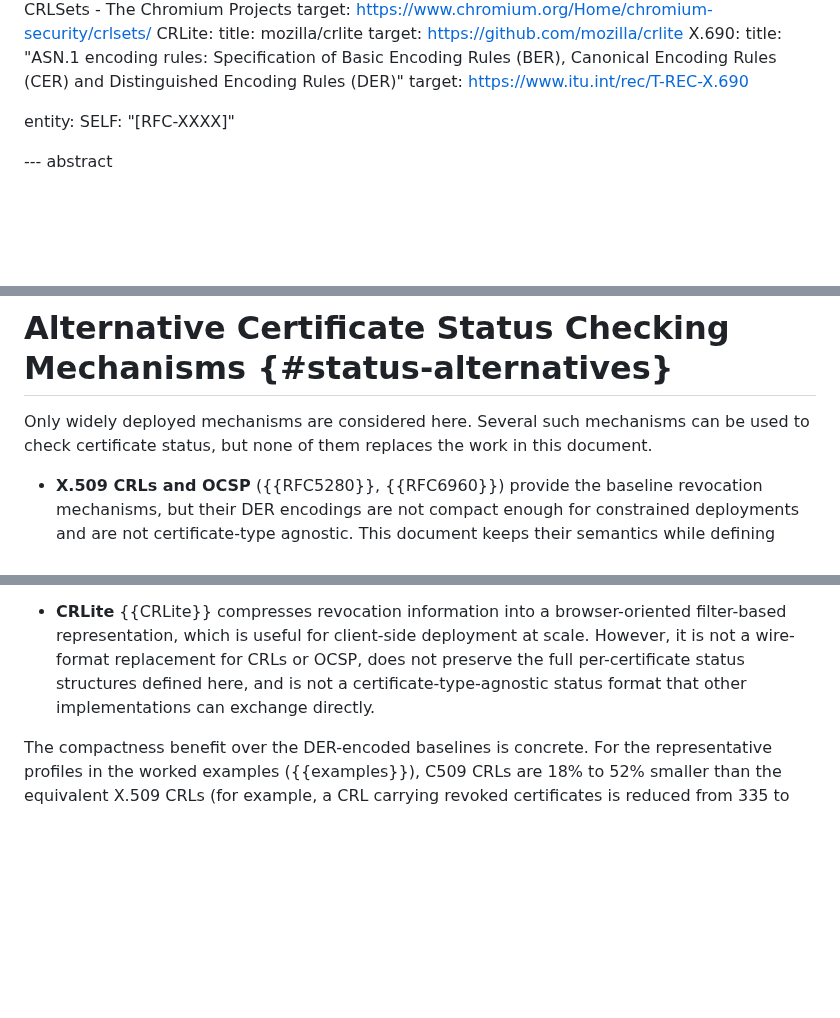
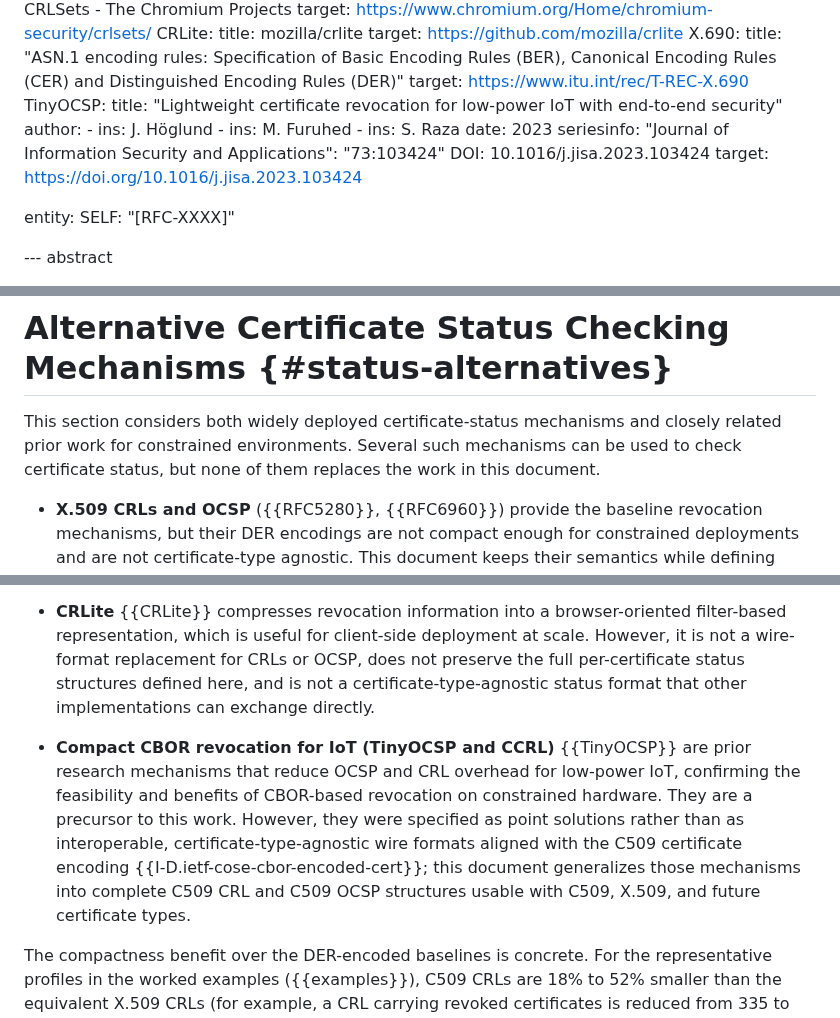
Before and after one commit to lijun-nio/idc509rev, a Markdown page: draft-liao-cose-c509-revocation.md, 3 parts joined by grey strips. Rendered like a GitHub page; blank space fills up the shorter version.

Commit message:
Compare with prior compact CBOR revocation (TinyOCSP and CCRL)
Rebased onto main after PR #18 (size comparison) merged: the TinyOCSP/CCRL bullet now sits before the size-comparison paragraph in the Alternatives section (resolves the merge conflict). Applies Marco's review comment -- 'generalizes that direction' -> 'generalizes those mechanisms' (the paragraph already refers to the prior work as specific mechanisms/point solutions). Adds the TinyOCSP informative reference and broadens the section scope to closely related prior work.

Build-clean: kramdown-rfc + xml2rfc, TinyOCSP reference + citation resolve, 0 undefined.

Co-Authored-By: Claude Opus 4.8 <noreply@anthropic.com>

Claude-Session: https://claude.ai/code/session_013kkHojgt4vfvyL8f5vQXeP

```diff
--- a/draft-liao-cose-c509-revocation.md
+++ b/draft-liao-cose-c509-revocation.md
@@ -95,6 +95,17 @@ informative:
   X.690:
     title: "ASN.1 encoding rules: Specification of Basic Encoding Rules (BER), Canonical Encoding Rules (CER) and Distinguished Encoding Rules (DER)"
     target: https://www.itu.int/rec/T-REC-X.690
+  TinyOCSP:
+    title: "Lightweight certificate revocation for low-power IoT with end-to-end security"
+    author:
+      - ins: J. Höglund
+      - ins: M. Furuhed
+      - ins: S. Raza
+    date: 2023
+    seriesinfo:
+      "Journal of Information Security and Applications": "73:103424"
+      DOI: 10.1016/j.jisa.2023.103424
+    target: https://doi.org/10.1016/j.jisa.2023.103424
 
 entity:
   SELF: "[RFC-XXXX]"
@@ -150,7 +161,7 @@ C509 CRL and C509 OCSP are designed to be compatible with certificate profiles f
 
 # Alternative Certificate Status Checking Mechanisms {#status-alternatives}
 
-Only widely deployed mechanisms are considered here.  Several such mechanisms can be used to check certificate status, but none of them replaces the work in this document.
+This section considers both widely deployed certificate-status mechanisms and closely related prior work for constrained environments.  Several such mechanisms can be used to check certificate status, but none of them replaces the work in this document.
 
 - **X.509 CRLs and OCSP** ({{RFC5280}}, {{RFC6960}}) provide the baseline revocation mechanisms, but their DER encodings are not compact enough for constrained deployments and are not certificate-type agnostic.  This document keeps their semantics while defining CBOR encodings that are smaller and easier to process.
 
@@ -161,6 +172,8 @@ Only widely deployed mechanisms are considered here.  Several such mechanisms ca
 - **CRLSets** {{CRLSets}} are a browser-distributed revocation blocklist rather than a general-purpose revocation protocol.  They cover only a limited subset of certificates and are tied to a specific browser ecosystem, so they cannot provide complete, interoperable status checking for arbitrary C509, X.509, or future certificate types.
 
 - **CRLite** {{CRLite}} compresses revocation information into a browser-oriented filter-based representation, which is useful for client-side deployment at scale.  However, it is not a wire-format replacement for CRLs or OCSP, does not preserve the full per-certificate status structures defined here, and is not a certificate-type-agnostic status format that other implementations can exchange directly.
+
+- **Compact CBOR revocation for IoT (TinyOCSP and CCRL)** {{TinyOCSP}} are prior research mechanisms that reduce OCSP and CRL overhead for low-power IoT, confirming the feasibility and benefits of CBOR-based revocation on constrained hardware.  They are a precursor to this work.  However, they were specified as point solutions rather than as interoperable, certificate-type-agnostic wire formats aligned with the C509 certificate encoding {{I-D.ietf-cose-cbor-encoded-cert}}; this document generalizes those mechanisms into complete C509 CRL and C509 OCSP structures usable with C509, X.509, and future certificate types.
 
 The compactness benefit over the DER-encoded baselines is concrete.  For the representative profiles in the worked examples ({{examples}}), C509 CRLs are 18% to 52% smaller than the equivalent X.509 CRLs (for example, a CRL carrying revoked certificates is reduced from 335 to 177 bytes, a 47% reduction), and C509 OCSP messages are 40% to 73% smaller (for example, a Simple OCSP request from 152 to 51 bytes, and a Basic OCSP response without the responder's certificate from 845 to 248 bytes); see {{tab-examples-overview}}.
 
```
